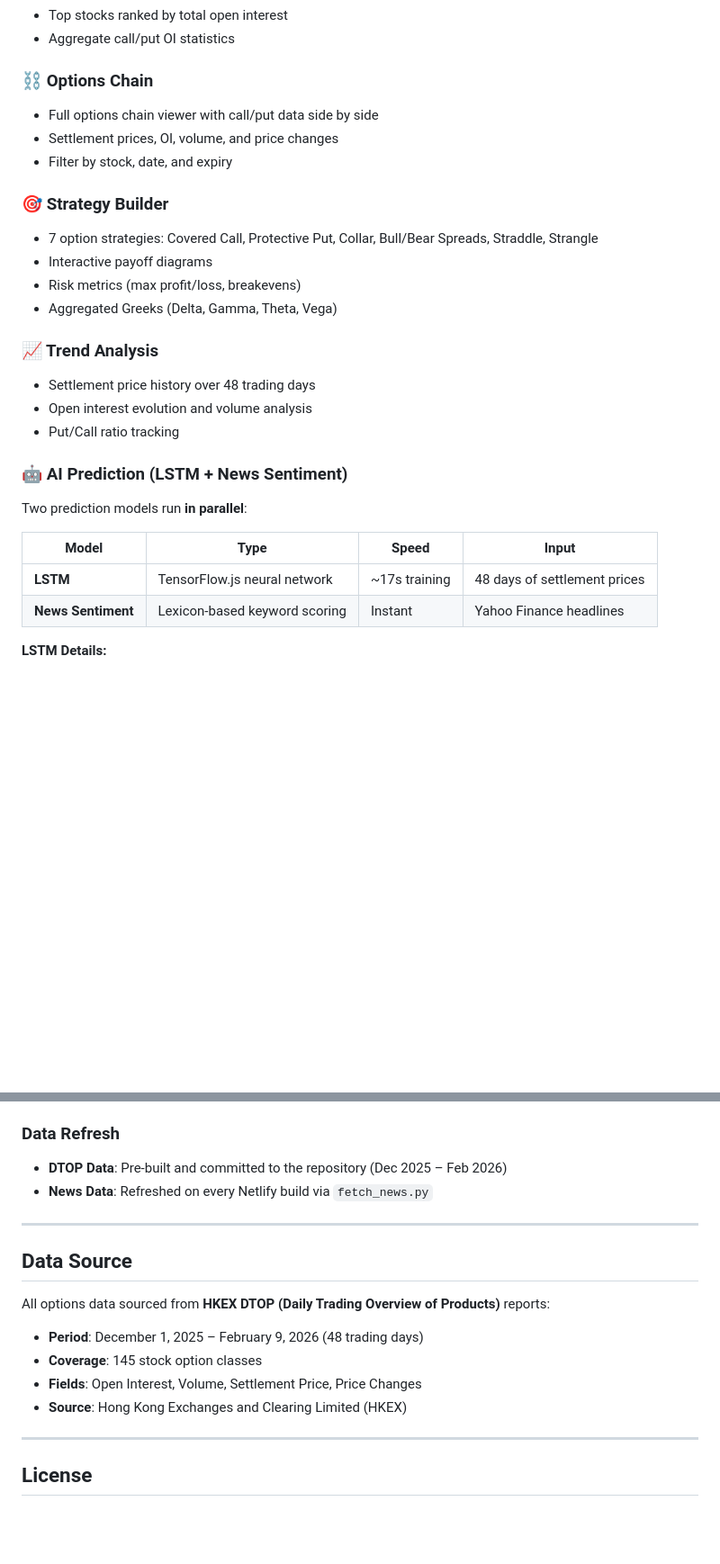
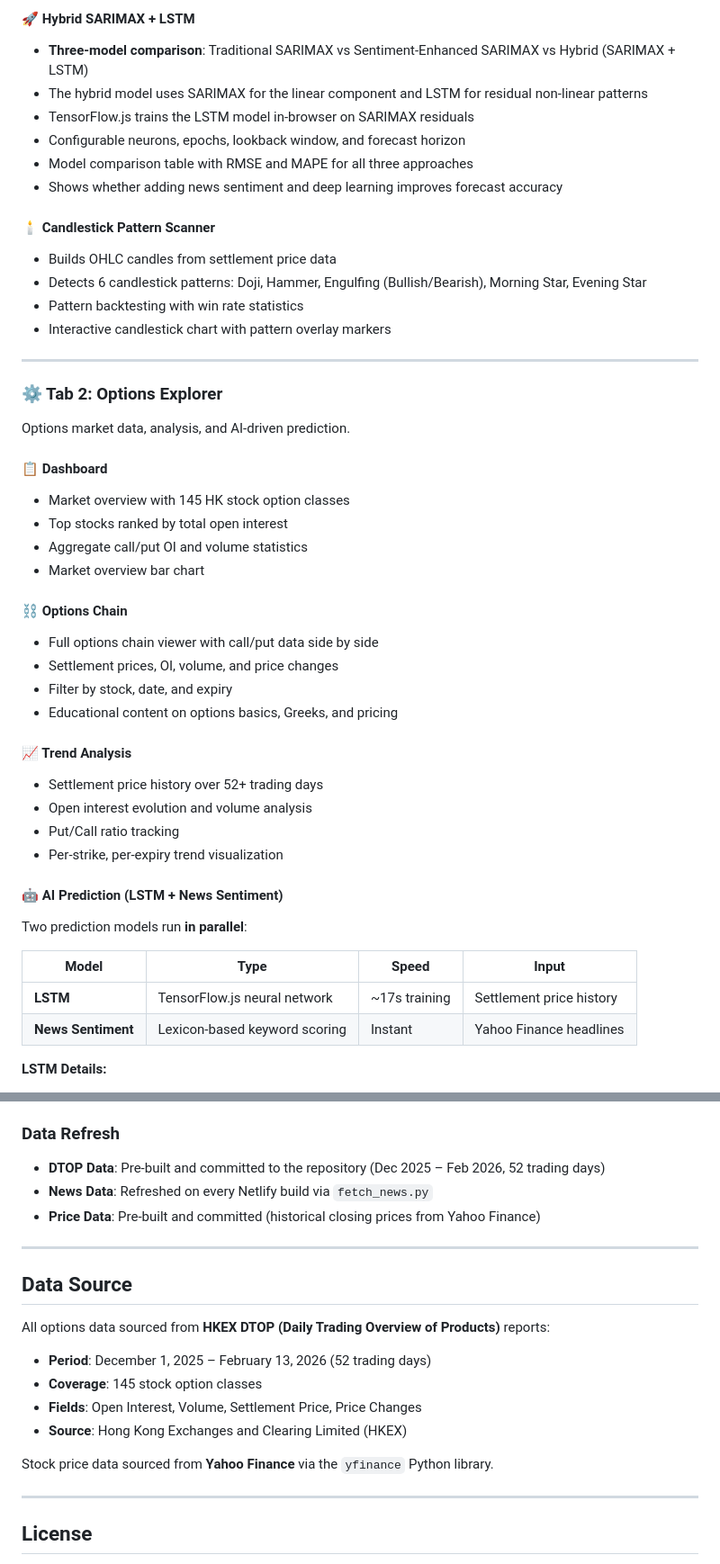
Before and after one commit to davidc-nxt/algo-option-lstm-poc, a Markdown page: README.md, 2 parts joined by grey strips. Shown at 90% size. GitHub-like rendering; blank space fills up the shorter version.

```diff
--- a/README.md
+++ b/README.md
@@ -52,29 +71,48 @@ Deployed on Netlify with automatic deployment from this repository.
+#### 🚀 Hybrid SARIMAX + LSTM
+- **Three-model comparison**: Traditional SARIMAX vs Sentiment-Enhanced SARIMAX vs Hybrid (SARIMAX + LSTM)
+- The hybrid model uses SARIMAX for the linear component and LSTM for residual non-linear patterns
+- TensorFlow.js trains the LSTM model in-browser on SARIMAX residuals
+- Configurable neurons, epochs, lookback window, and forecast horizon
+- Model comparison table with RMSE and MAPE for all three approaches
+- Shows whether adding news sentiment and deep learning improves forecast accuracy
+
+#### 🕯️ Candlestick Pattern Scanner
+- Builds OHLC candles from settlement price data
+- Detects 6 candlestick patterns: Doji, Hammer, Engulfing (Bullish/Bearish), Morning Star, Evening Star
+- Pattern backtesting with win rate statistics
+- Interactive candlestick chart with pattern overlay markers
+
+---
+
+### ⚙️ Tab 2: Options Explorer
+
+Options market data, analysis, and AI-driven prediction.
+
+#### 📋 Dashboard
+- Market overview with 145 HK stock option classes
 - Top stocks ranked by total open interest
-- Aggregate call/put OI statistics
+- Aggregate call/put OI and volume statistics
+- Market overview bar chart
 
-### ⛓️ Options Chain
+#### ⛓️ Options Chain
 - Full options chain viewer with call/put data side by side
 - Settlement prices, OI, volume, and price changes
 - Filter by stock, date, and expiry
+- Educational content on options basics, Greeks, and pricing
 
-### 🎯 Strategy Builder
-- 7 option strategies: Covered Call, Protective Put, Collar, Bull/Bear Spreads, Straddle, Strangle
-- Interactive payoff diagrams
-- Risk metrics (max profit/loss, breakevens)
-- Aggregated Greeks (Delta, Gamma, Theta, Vega)
-
-### 📈 Trend Analysis
-- Settlement price history over 48 trading days
+#### 📈 Trend Analysis
+- Settlement price history over 52+ trading days
 - Open interest evolution and volume analysis
 - Put/Call ratio tracking
+- Per-strike, per-expiry trend visualization
 
-### 🤖 AI Prediction (LSTM + News Sentiment)
+#### 🤖 AI Prediction (LSTM + News Sentiment)
 
 Two prediction models run **in parallel**:
 
 | Model | Type | Speed | Input |
 |-------|------|-------|-------|
-| **LSTM** | TensorFlow.js neural network | ~17s training | 48 days of settlement prices |
+| **LSTM** | TensorFlow.js neural network | ~17s training | Settlement price history |
 | **News Sentiment** | Lexicon-based keyword scoring | Instant | Yahoo Finance headlines |
 
 **LSTM Details:**
@@ -180,18 +250,21 @@ Connect this repository to Netlify for automatic deployment. On each build, Netl
 
 ### Data Refresh
 
-- **DTOP Data**: Pre-built and committed to the repository (Dec 2025 – Feb 2026)
+- **DTOP Data**: Pre-built and committed to the repository (Dec 2025 – Feb 2026, 52 trading days)
 - **News Data**: Refreshed on every Netlify build via `fetch_news.py`
+- **Price Data**: Pre-built and committed (historical closing prices from Yahoo Finance)
 
 ---
 
 ## Data Source
 
 All options data sourced from **HKEX DTOP (Daily Trading Overview of Products)** reports:
-- **Period**: December 1, 2025 – February 9, 2026 (48 trading days)
+- **Period**: December 1, 2025 – February 13, 2026 (52 trading days)
 - **Coverage**: 145 stock option classes
 - **Fields**: Open Interest, Volume, Settlement Price, Price Changes
 - **Source**: Hong Kong Exchanges and Clearing Limited (HKEX)
+
+Stock price data sourced from **Yahoo Finance** via the `yfinance` Python library.
 
 ---
 
```
Also changed, not shown: other parts of README.md (+86 -35 lines).
